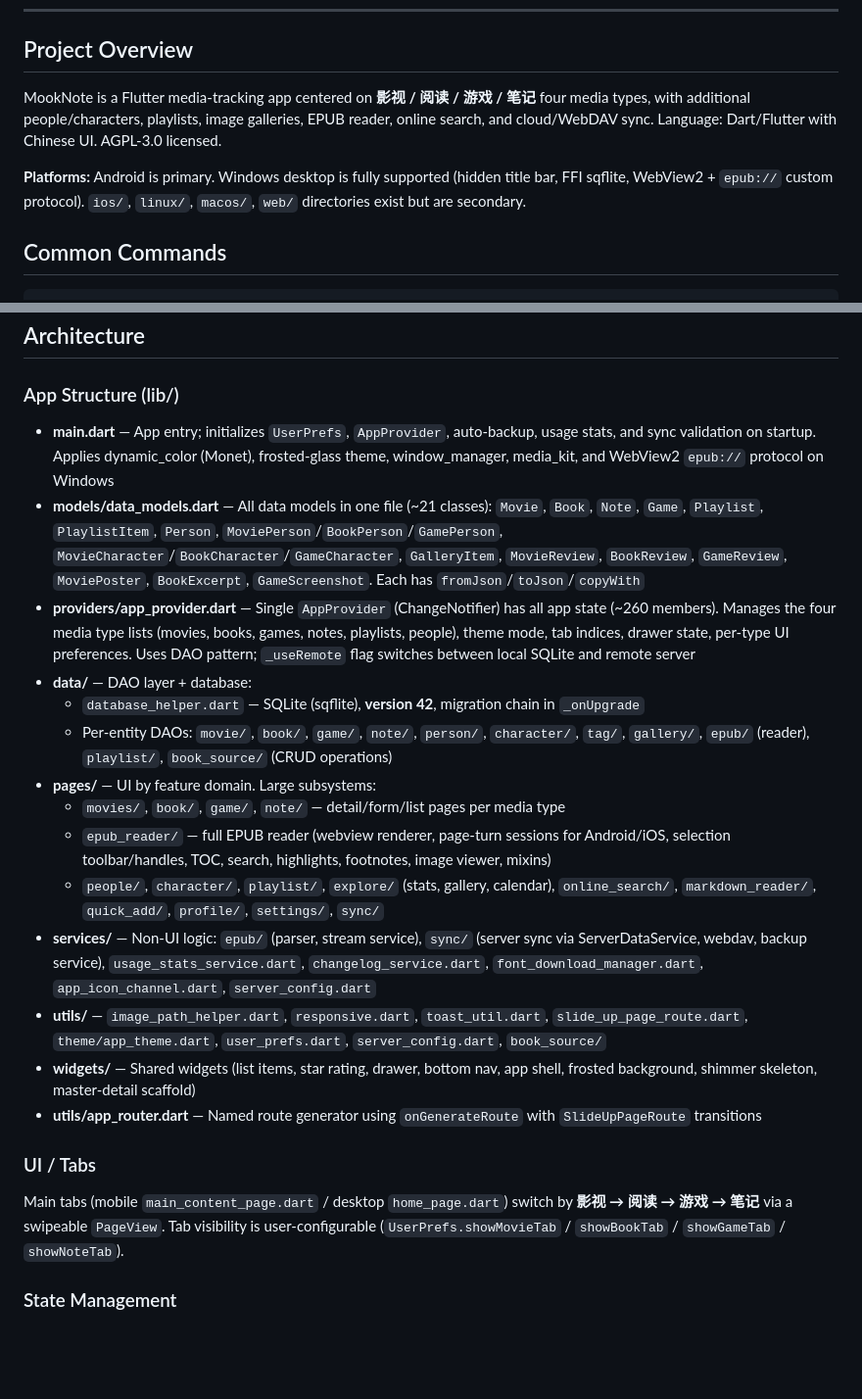
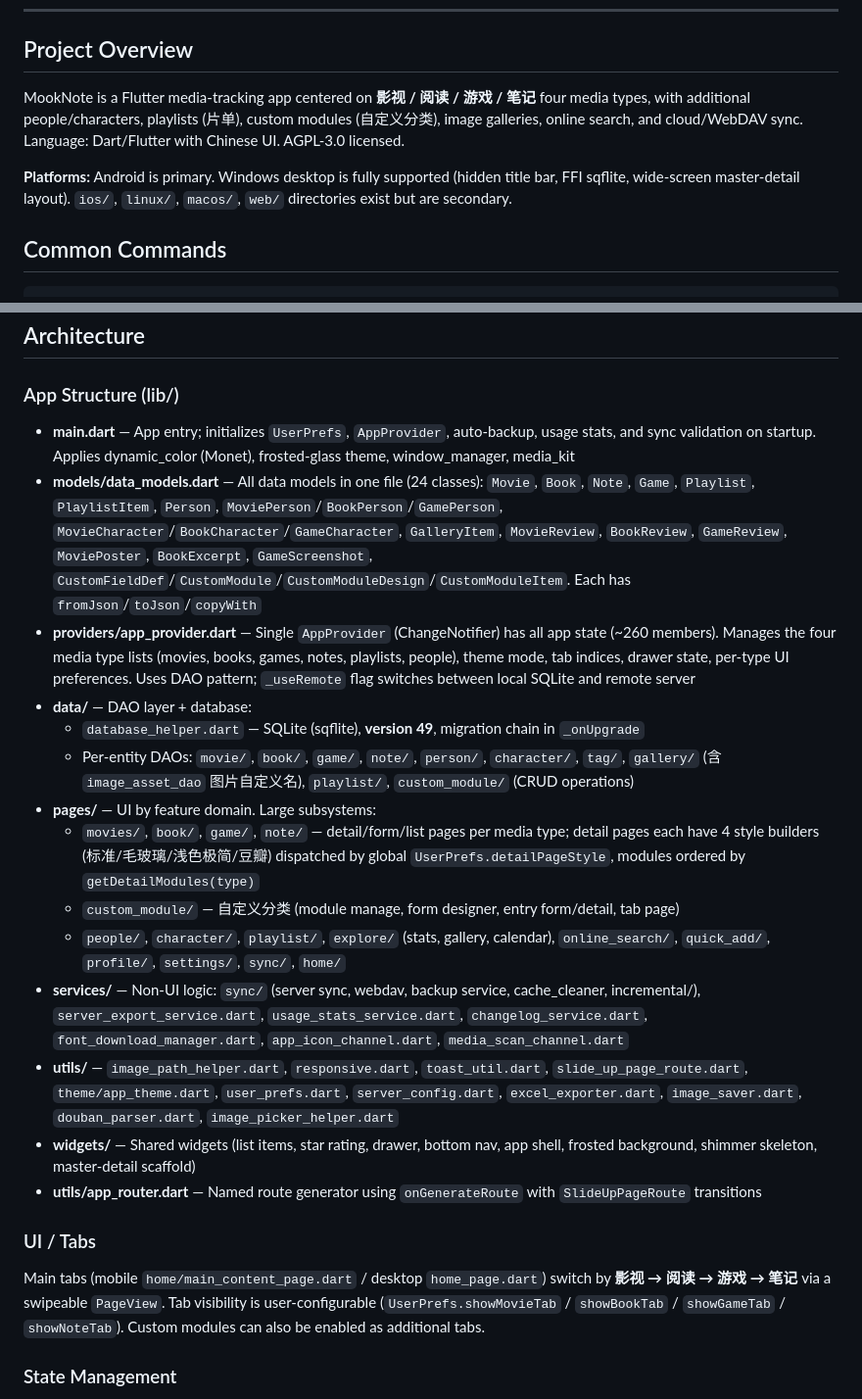
Before and after one commit to dellevin/mooknote, a Markdown page: CLAUDE.md, 2 parts joined by grey strips. Shown at 98% size. Rendered like a GitHub page; blank space fills up the shorter version.

```diff
--- a/CLAUDE.md
+++ b/CLAUDE.md
@@ -69,9 +69,9 @@ Strong success criteria let you loop independently. Weak criteria ("make it work
 
 ## Project Overview
 
-MookNote is a Flutter media-tracking app centered on **影视 / 阅读 / 游戏 / 笔记** four media types, with additional people/characters, playlists, image galleries, EPUB reader, online search, and cloud/WebDAV sync. Language: Dart/Flutter with Chinese UI. AGPL-3.0 licensed.
+MookNote is a Flutter media-tracking app centered on **影视 / 阅读 / 游戏 / 笔记** four media types, with additional people/characters, playlists (片单), custom modules (自定义分类), image galleries, online search, and cloud/WebDAV sync. Language: Dart/Flutter with Chinese UI. AGPL-3.0 licensed.
 
-**Platforms:** Android is primary. Windows desktop is fully supported (hidden title bar, FFI sqflite, WebView2 + `epub://` custom protocol). `ios/`, `linux/`, `macos/`, `web/` directories exist but are secondary.
+**Platforms:** Android is primary. Windows desktop is fully supported (hidden title bar, FFI sqflite, wide-screen master-detail layout). `ios/`, `linux/`, `macos/`, `web/` directories exist but are secondary.
 
 ## Common Commands
 
@@ -103,24 +103,24 @@ $env:FLUTTER_STORAGE_BASE_URL="https://storage.flutter-io.cn"
 
 ### App Structure (lib/)
 
-- **main.dart** — App entry; initializes `UserPrefs`, `AppProvider`, auto-backup, usage stats, and sync validation on startup. Applies dynamic_color (Monet), frosted-glass theme, window_manager, media_kit, and WebView2 `epub://` protocol on Windows
-- **models/data_models.dart** — All data models in one file (~21 classes): `Movie`, `Book`, `Note`, `Game`, `Playlist`, `PlaylistItem`, `Person`, `MoviePerson`/`BookPerson`/`GamePerson`, `MovieCharacter`/`BookCharacter`/`GameCharacter`, `GalleryItem`, `MovieReview`, `BookReview`, `GameReview`, `MoviePoster`, `BookExcerpt`, `GameScreenshot`. Each has `fromJson`/`toJson`/`copyWith`
+- **main.dart** — App entry; initializes `UserPrefs`, `AppProvider`, auto-backup, usage stats, and sync validation on startup. Applies dynamic_color (Monet), frosted-glass theme, window_manager, media_kit
+- **models/data_models.dart** — All data models in one file (24 classes): `Movie`, `Book`, `Note`, `Game`, `Playlist`, `PlaylistItem`, `Person`, `MoviePerson`/`BookPerson`/`GamePerson`, `MovieCharacter`/`BookCharacter`/`GameCharacter`, `GalleryItem`, `MovieReview`, `BookReview`, `GameReview`, `MoviePoster`, `BookExcerpt`, `GameScreenshot`, `CustomFieldDef`/`CustomModule`/`CustomModuleDesign`/`CustomModuleItem`. Each has `fromJson`/`toJson`/`copyWith`
 - **providers/app_provider.dart** — Single `AppProvider` (ChangeNotifier) has all app state (~260 members). Manages the four media type lists (movies, books, games, notes, playlists, people), theme mode, tab indices, drawer state, per-type UI preferences. Uses DAO pattern; `_useRemote` flag switches between local SQLite and remote server
 - **data/** — DAO layer + database:
-  - `database_helper.dart` — SQLite (sqflite), **version 42**, migration chain in `_onUpgrade`
-  - Per-entity DAOs: `movie/`, `book/`, `game/`, `note/`, `person/`, `character/`, `tag/`, `gallery/`, `epub/` (reader), `playlist/`, `book_source/` (CRUD operations)
+  - `database_helper.dart` — SQLite (sqflite), **version 49**, migration chain in `_onUpgrade`
+  - Per-entity DAOs: `movie/`, `book/`, `game/`, `note/`, `person/`, `character/`, `tag/`, `gallery/` (含 `image_asset_dao` 图片自定义名), `playlist/`, `custom_module/` (CRUD operations)
 - **pages/** — UI by feature domain. Large subsystems:
-  - `movies/`, `book/`, `game/`, `note/` — detail/form/list pages per media type
-  - `epub_reader/` — full EPUB reader (webview renderer, page-turn sessions for Android/iOS, selection toolbar/handles, TOC, search, highlights, footnotes, image viewer, mixins)
-  - `people/`, `character/`, `playlist/`, `explore/` (stats, gallery, calendar), `online_search/`, `markdown_reader/`, `quick_add/`, `profile/`, `settings/`, `sync/`
-- **services/** — Non-UI logic: `epub/` (parser, stream service), `sync/` (server sync via ServerDataService, webdav, backup service), `usage_stats_service.dart`, `changelog_service.dart`, `font_download_manager.dart`, `app_icon_channel.dart`, `server_config.dart`
-- **utils/** — `image_path_helper.dart`, `responsive.dart`, `toast_util.dart`, `slide_up_page_route.dart`, `theme/app_theme.dart`, `user_prefs.dart`, `server_config.dart`, `book_source/`
+  - `movies/`, `book/`, `game/`, `note/` — detail/form/list pages per media type; detail pages each have 4 style builders (标准/毛玻璃/浅色极简/豆瓣) dispatched by global `UserPrefs.detailPageStyle`, modules ordered by `getDetailModules(type)`
+  - `custom_module/` — 自定义分类 (module manage, form designer, entry form/detail, tab page)
+  - `people/`, `character/`, `playlist/`, `explore/` (stats, gallery, calendar), `online_search/`, `quick_add/`, `profile/`, `settings/`, `sync/`, `home/`
+- **services/** — Non-UI logic: `sync/` (server sync, webdav, backup service, cache_cleaner, incremental/), `server_export_service.dart`, `usage_stats_service.dart`, `changelog_service.dart`, `font_download_manager.dart`, `app_icon_channel.dart`, `media_scan_channel.dart`
+- **utils/** — `image_path_helper.dart`, `responsive.dart`, `toast_util.dart`, `slide_up_page_route.dart`, `theme/app_theme.dart`, `user_prefs.dart`, `server_config.dart`, `excel_exporter.dart`, `image_saver.dart`, `douban_parser.dart`, `image_picker_helper.dart`
 - **widgets/** — Shared widgets (list items, star rating, drawer, bottom nav, app shell, frosted background, shimmer skeleton, master-detail scaffold)
 - **utils/app_router.dart** — Named route generator using `onGenerateRoute` with `SlideUpPageRoute` transitions
 
 ### UI / Tabs
 
-Main tabs (mobile `main_content_page.dart` / desktop `home_page.dart`) switch by **影视 → 阅读 → 游戏 → 笔记** via a swipeable `PageView`. Tab visibility is user-configurable (`UserPrefs.showMovieTab` / `showBookTab` / `showGameTab` / `showNoteTab`).
+Main tabs (mobile `home/main_content_page.dart` / desktop `home_page.dart`) switch by **影视 → 阅读 → 游戏 → 笔记** via a swipeable `PageView`. Tab visibility is user-configurable (`UserPrefs.showMovieTab` / `showBookTab` / `showGameTab` / `showNoteTab`). Custom modules can also be enabled as additional tabs.
 
 ### State Management
 
```
Also changed, not shown: AGENTS.md (+10 -12 lines), README.md (+25 -14 lines).
